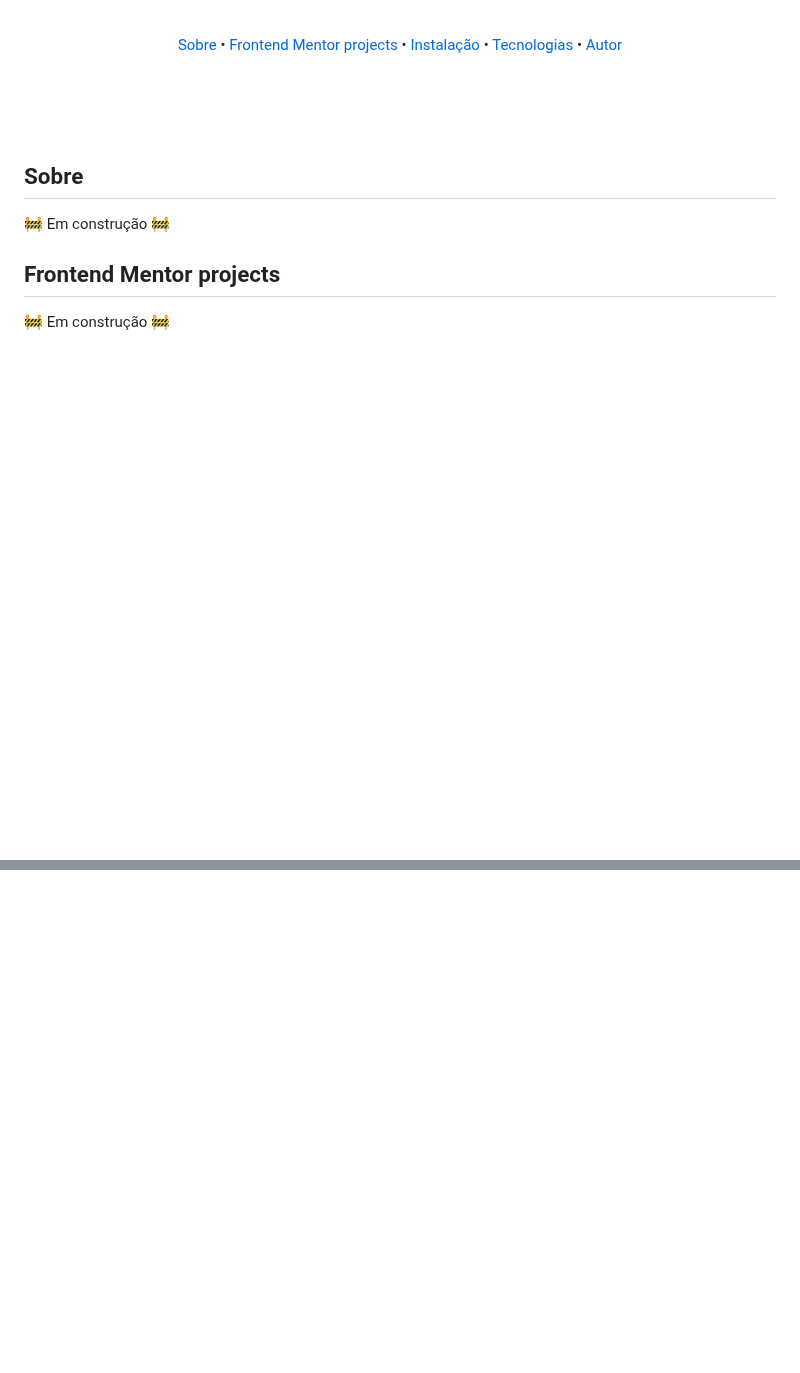
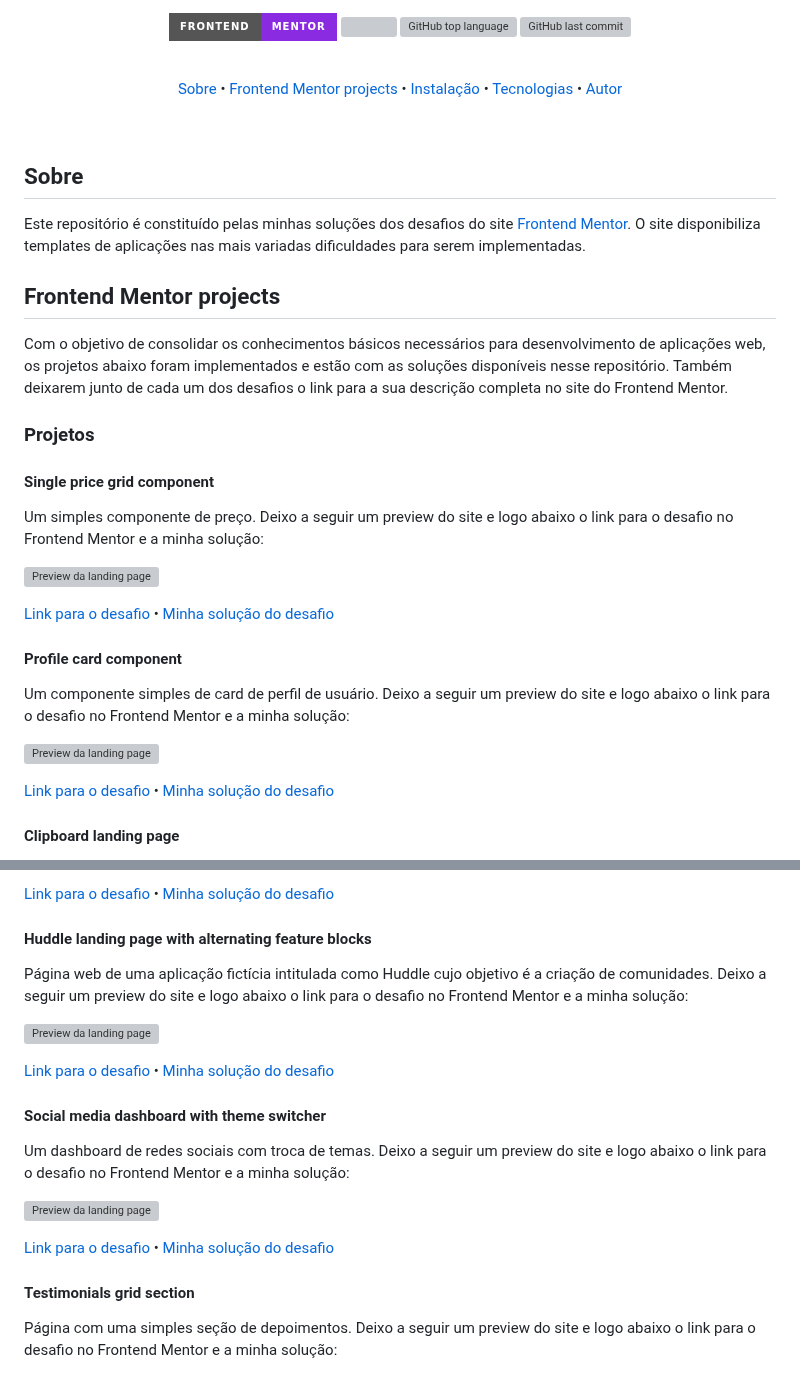
Before and after one commit to MrRioja/frontendMentor, a Markdown page: README.md, 2 parts joined by grey strips. GitHub-like rendering; badges without logos; blank space fills up the shorter version; grey boxes are pictures that could not be loaded.

Commit message:
docs(readme): add projects description and repo details

```diff
--- a/README.md
+++ b/README.md
@@ -28,8 +28,35 @@ Frontend Mentor projects
 
 ## Sobre
 
-🚧 Em construção 🚧
+Este repositório é constituído pelas minhas soluções dos desafios do site [Frontend Mentor](https://www.frontendmentor.io/challenges). O site disponibiliza templates de aplicações nas mais variadas dificuldades para serem implementadas.
 
 ## Frontend Mentor projects
 
-🚧 Em construção 🚧
+Com o objetivo de consolidar os conhecimentos básicos necessários para desenvolvimento de aplicações web, os projetos abaixo foram implementados e estão com as soluções disponíveis nesse repositório. Também deixarem junto de cada um dos desafios o link para a sua descrição completa no site do Frontend Mentor.
+
+### Projetos
+
+#### Single price grid component
+
+<!-- Nivel 1 - Newbie -->
+
+Um simples componente de preço. Deixo a seguir um preview do site e logo abaixo o link para o desafio no Frontend Mentor e a minha solução:
+
+![Preview da landing page](./price-grid-component/design/desktop-preview.jpg)
+
+[Link para o desafio](https://www.frontendmentor.io/challenges/single-price-grid-component-5ce41129d0ff452fec5abbbc) • [Minha solução do desafio](./price-grid-component/)
+
+#### Profile card component
+
+<!-- Nivel 1 - Newbie -->
+
+Um componente simples de card de perfil de usuário. Deixo a seguir um preview do site e logo abaixo o link para o desafio no Frontend Mentor e a minha solução:
+
+![Preview da landing page](./profileCard/design/desktop-preview.jpg)
+
+[Link para o desafio](https://www.frontendmentor.io/challenges/profile-card-component-cfArpWshJ) • [Minha solução do desafio](./profileCard/)
+
+#### Clipboard landing page
+
+<!-- Nivel 2 - Junior -->
+
@@ -35,0 +77,28 @@ Frontend Mentor projects
+[Link para o desafio](https://www.frontendmentor.io/challenges/fylo-dark-theme-landing-page-5ca5f2d21e82137ec91a50fd) • [Minha solução do desafio](./fylo-landing-page/)
+
+#### Huddle landing page with alternating feature blocks
+
+<!-- Nivel 2 - Junior -->
+
+Página web de uma aplicação fictícia intitulada como Huddle cujo objetivo é a criação de comunidades. Deixo a seguir um preview do site e logo abaixo o link para o desafio no Frontend Mentor e a minha solução:
+
+![Preview da landing page](./huddle-landing-page-with-alternating-feature-blocks-master/design/desktop-preview.jpg)
+
+[Link para o desafio](https://www.frontendmentor.io/challenges/huddle-landing-page-with-alternating-feature-blocks-5ca5f5981e82137ec91a5100) • [Minha solução do desafio](./huddle-landing-page-with-alternating-feature-blocks-master/)
+
+#### Social media dashboard with theme switcher
+
+<!-- Nivel 2 - Junior -->
+
+Um dashboard de redes sociais com troca de temas. Deixo a seguir um preview do site e logo abaixo o link para o desafio no Frontend Mentor e a minha solução:
+
+![Preview da landing page](./social-media-dashboard-with-theme-switcher-master/design/desktop-preview.jpg)
+
+[Link para o desafio](https://www.frontendmentor.io/challenges/social-media-dashboard-with-theme-switcher-6oY8ozp_H) • [Minha solução do desafio](./social-media-dashboard-with-theme-switcher-master/)
+
+#### Testimonials grid section
+
+<!-- Nivel 2 - Junior -->
+
+Página com uma simples seção de depoimentos. Deixo a seguir um preview do site e logo abaixo o link para o desafio no Frontend Mentor e a minha solução:
+
```
Also changed, not shown: other parts of README.md (+40 -4 lines).
